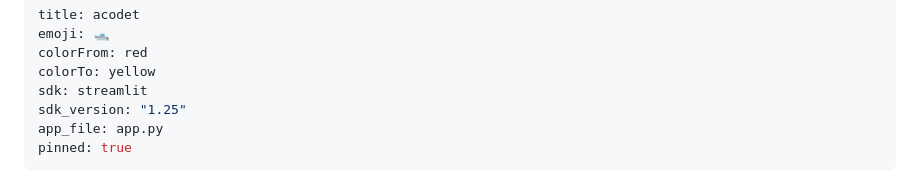
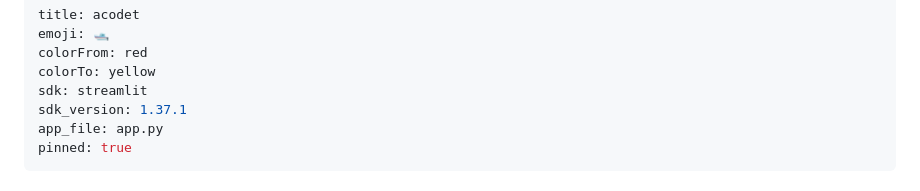
Before and after one commit to vskode/acodet, a Markdown page: README.md, the part around the change. Rendered like a GitHub page.

```diff
--- a/README.md
+++ b/README.md
@@ -4,7 +4,7 @@ emoji: 🛥
 colorFrom: red
 colorTo: yellow
 sdk: streamlit
-sdk_version: "1.25"
+sdk_version: 1.37.1
 app_file: app.py
 pinned: true
 ---
```
